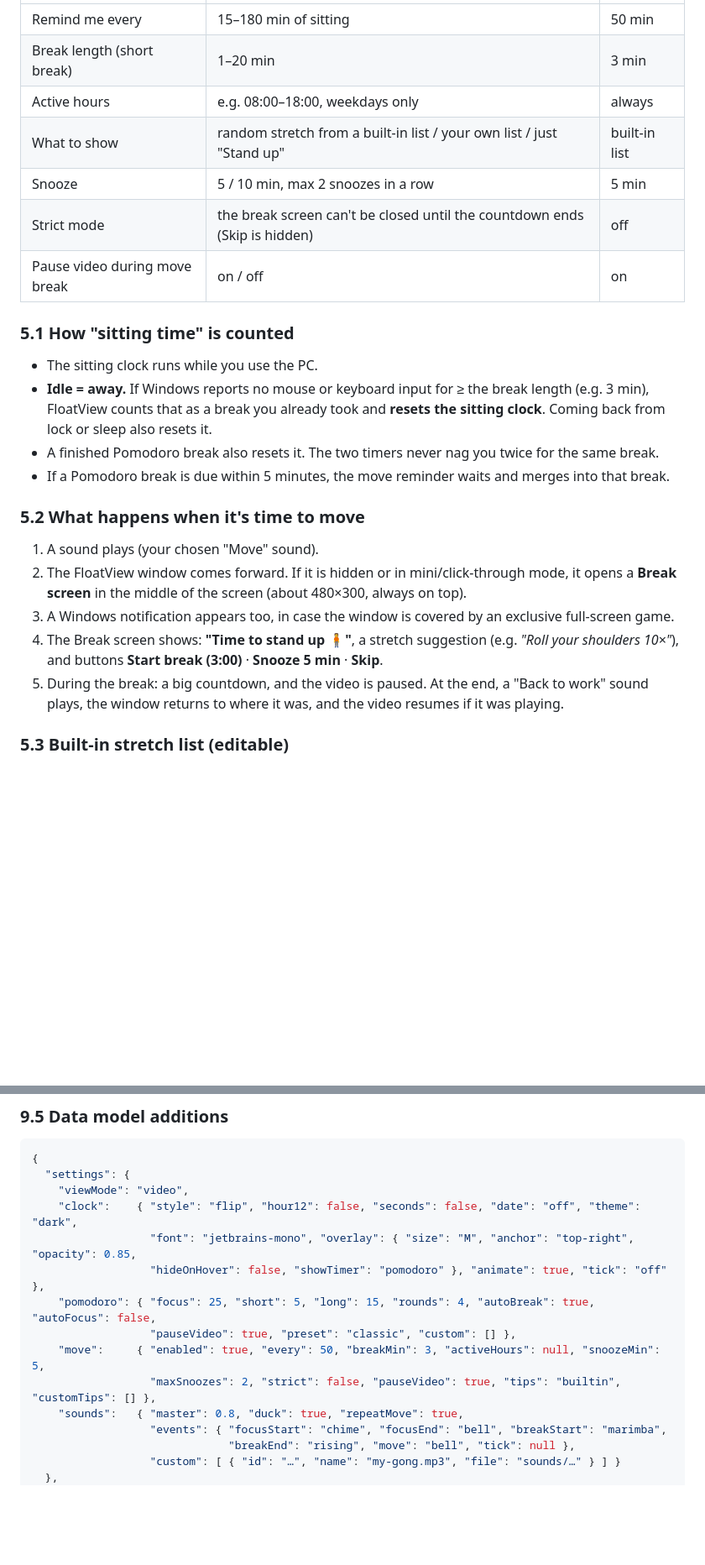
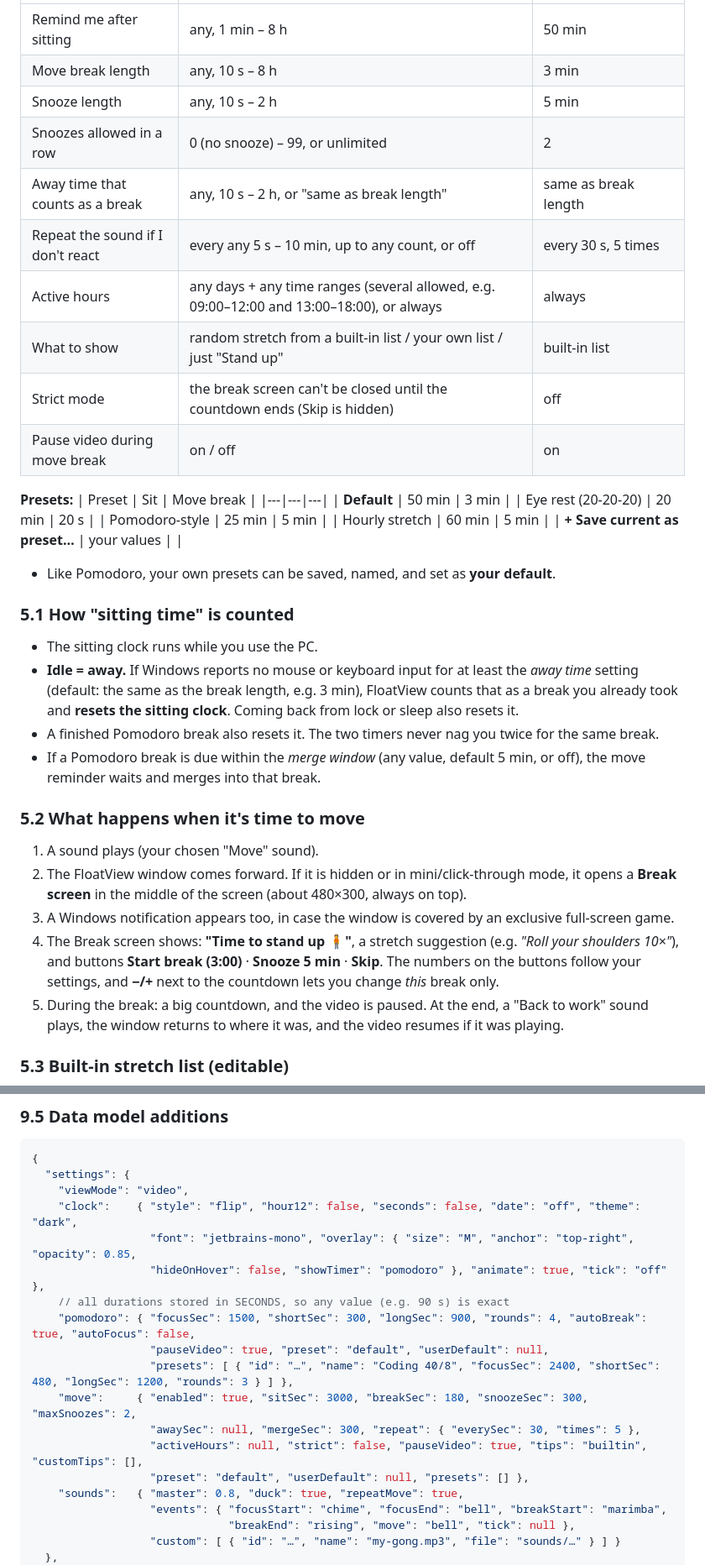
Before and after one commit to TinNK3/floatview, a Markdown page: SPEC-clock.md, 2 parts joined by grey strips. Shown at 84% size. Rendered like a GitHub page; blank space fills up the shorter version.

```diff
--- a/SPEC-clock.md
+++ b/SPEC-clock.md
@@ -89,23 +117,37 @@ This is **separate from Pomodoro**. It watches how long you have been sitting, w
 |---|---|---|
-| Remind me every | 15–180 min of sitting | 50 min |
-| Break length (short break) | 1–20 min | 3 min |
-| Active hours | e.g. 08:00–18:00, weekdays only | always |
+| Remind me after sitting | any, 1 min – 8 h | 50 min |
+| Move break length | any, 10 s – 8 h | 3 min |
+| Snooze length | any, 10 s – 2 h | 5 min |
+| Snoozes allowed in a row | 0 (no snooze) – 99, or unlimited | 2 |
+| Away time that counts as a break | any, 10 s – 2 h, or "same as break length" | same as break length |
+| Repeat the sound if I don't react | every any 5 s – 10 min, up to any count, or off | every 30 s, 5 times |
+| Active hours | any days + any time ranges (several allowed, e.g. 09:00–12:00 and 13:00–18:00), or always | always |
 | What to show | random stretch from a built-in list / your own list / just "Stand up" | built-in list |
-| Snooze | 5 / 10 min, max 2 snoozes in a row | 5 min |
 | Strict mode | the break screen can't be closed until the countdown ends (Skip is hidden) | off |
 | Pause video during move break | on / off | on |
 
+**Presets:**
+| Preset | Sit | Move break |
+|---|---|---|
+| **Default** | 50 min | 3 min |
+| Eye rest (20-20-20) | 20 min | 20 s |
+| Pomodoro-style | 25 min | 5 min |
+| Hourly stretch | 60 min | 5 min |
+| **+ Save current as preset…** | your values | |
+
+- Like Pomodoro, your own presets can be saved, named, and set as **your default**.
+
 ### 5.1 How "sitting time" is counted
 - The sitting clock runs while you use the PC.
-- **Idle = away.** If Windows reports no mouse or keyboard input for ≥ the break length (e.g. 3 min), FloatView counts that as a break you already took and **resets the sitting clock**. Coming back from lock or sleep also resets it.
+- **Idle = away.** If Windows reports no mouse or keyboard input for at least the *away time* setting (default: the same as the break length, e.g. 3 min), FloatView counts that as a break you already took and **resets the sitting clock**. Coming back from lock or sleep also resets it.
 - A finished Pomodoro break also resets it. The two timers never nag you twice for the same break.
-- If a Pomodoro break is due within 5 minutes, the move reminder waits and merges into that break.
+- If a Pomodoro break is due within the *merge window* (any value, default 5 min, or off), the move reminder waits and merges into that break.
 
 ### 5.2 What happens when it's time to move
 1. A sound plays (your chosen "Move" sound).
 2. The FloatView window comes forward. If it is hidden or in mini/click-through mode, it opens a **Break screen** in the middle of the screen (about 480×300, always on top).
 3. A Windows notification appears too, in case the window is covered by an exclusive full-screen game.
-4. The Break screen shows: **"Time to stand up 🧍"**, a stretch suggestion (e.g. *"Roll your shoulders 10×"*), and buttons **Start break (3:00)** · **Snooze 5 min** · **Skip**.
+4. The Break screen shows: **"Time to stand up 🧍"**, a stretch suggestion (e.g. *"Roll your shoulders 10×"*), and buttons **Start break (3:00)** · **Snooze 5 min** · **Skip**. The numbers on the buttons follow your settings, and **−/+** next to the countdown lets you change *this* break only.
 5. During the break: a big countdown, and the video is paused. At the end, a "Back to work" sound plays, the window returns to where it was, and the video resumes if it was playing.
 
 ### 5.3 Built-in stretch list (editable)
@@ -167,10 +209,14 @@ src/renderer/sounds.js      Web Audio synth presets + custom file playback + duc
     "clock":    { "style": "flip", "hour12": false, "seconds": false, "date": "off", "theme": "dark",
                   "font": "jetbrains-mono", "overlay": { "size": "M", "anchor": "top-right", "opacity": 0.85,
                   "hideOnHover": false, "showTimer": "pomodoro" }, "animate": true, "tick": "off" },
-    "pomodoro": { "focus": 25, "short": 5, "long": 15, "rounds": 4, "autoBreak": true, "autoFocus": false,
-                  "pauseVideo": true, "preset": "classic", "custom": [] },
-    "move":     { "enabled": true, "every": 50, "breakMin": 3, "activeHours": null, "snoozeMin": 5,
-                  "maxSnoozes": 2, "strict": false, "pauseVideo": true, "tips": "builtin", "customTips": [] },
+    // all durations stored in SECONDS, so any value (e.g. 90 s) is exact
+    "pomodoro": { "focusSec": 1500, "shortSec": 300, "longSec": 900, "rounds": 4, "autoBreak": true, "autoFocus": false,
+                  "pauseVideo": true, "preset": "default", "userDefault": null,
+                  "presets": [ { "id": "…", "name": "Coding 40/8", "focusSec": 2400, "shortSec": 480, "longSec": 1200, "rounds": 3 } ] },
+    "move":     { "enabled": true, "sitSec": 3000, "breakSec": 180, "snoozeSec": 300, "maxSnoozes": 2,
+                  "awaySec": null, "mergeSec": 300, "repeat": { "everySec": 30, "times": 5 },
+                  "activeHours": null, "strict": false, "pauseVideo": true, "tips": "builtin", "customTips": [],
+                  "preset": "default", "userDefault": null, "presets": [] },
     "sounds":   { "master": 0.8, "duck": true, "repeatMove": true,
                   "events": { "focusStart": "chime", "focusEnd": "bell", "breakStart": "marimba",
                               "breakEnd": "rising", "move": "bell", "tick": null },
```
Also changed, not shown: other parts of SPEC-clock.md (+39 -8 lines).
